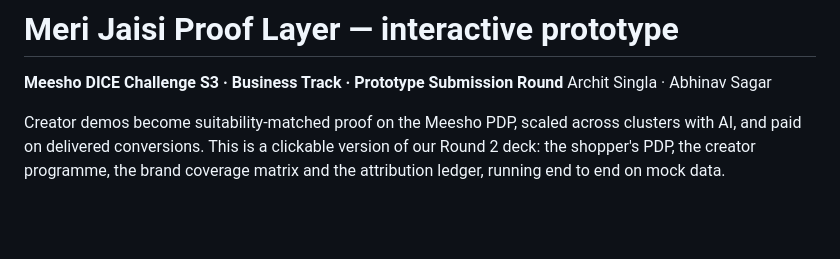
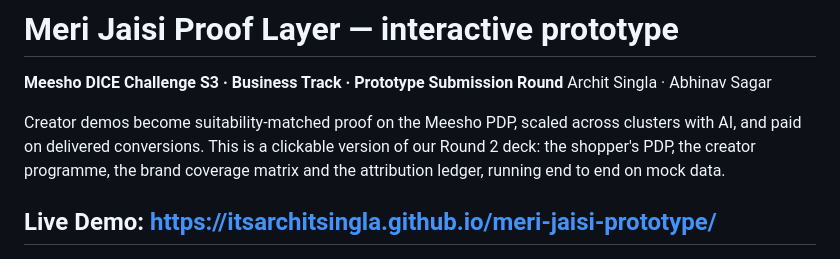
Before and after one commit to itsarchitsingla/meri-jaisi-prototype, a Markdown page: README.md, the part around the change. GitHub-like rendering; blank space fills up the shorter version.

```diff
--- a/README.md
+++ b/README.md
@@ -4,6 +4,8 @@
 Archit Singla · Abhinav Sagar
 
 Creator demos become suitability-matched proof on the Meesho PDP, scaled across clusters with AI, and paid on delivered conversions. This is a clickable version of our Round 2 deck: the shopper's PDP, the creator programme, the brand coverage matrix and the attribution ledger, running end to end on mock data.
+
+## Live Demo: https://itsarchitsingla.github.io/meri-jaisi-prototype/
 
 ![Shopper view: the Meesho PDP with the Meri Jaisi module at the shade selector, and the gate trace beside it](screenshots/shopper.png)
 
```
